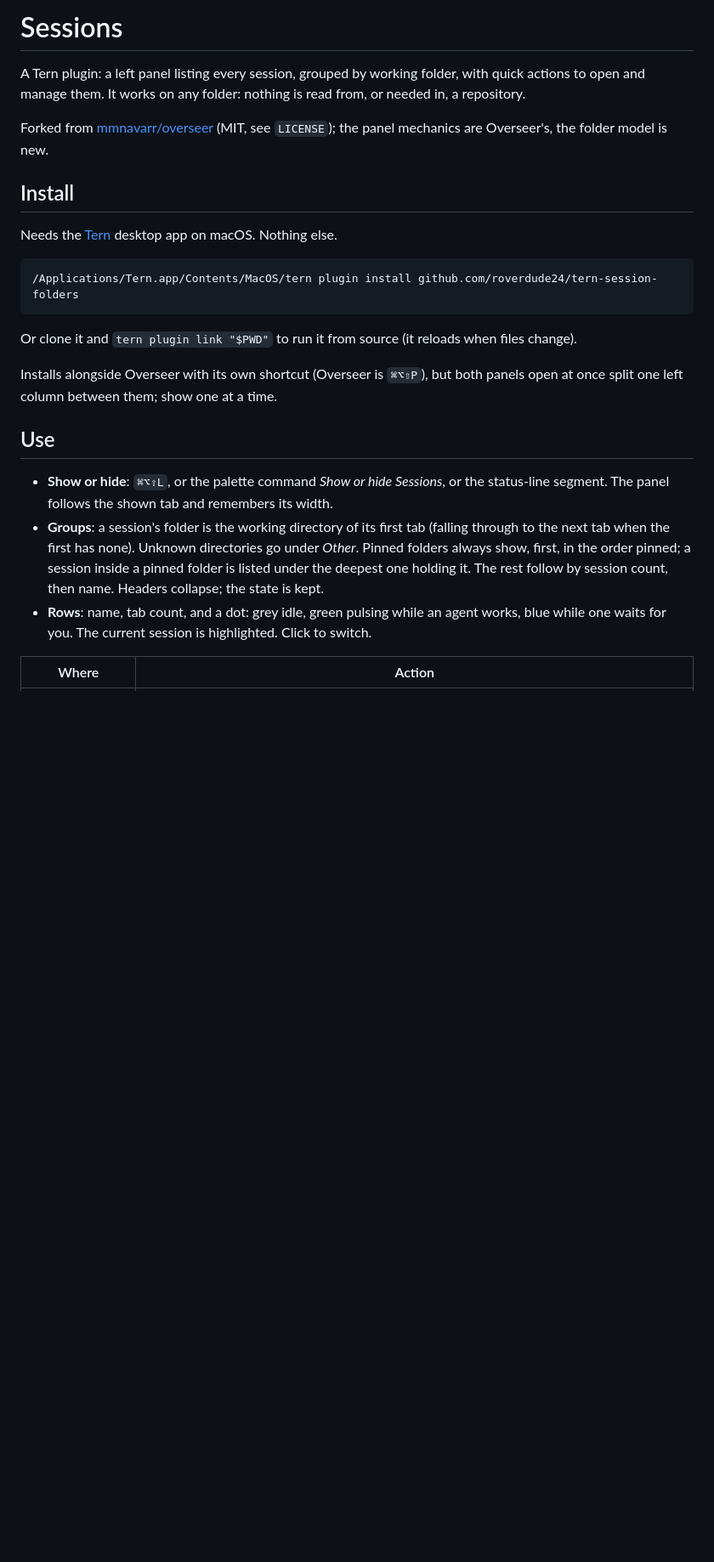
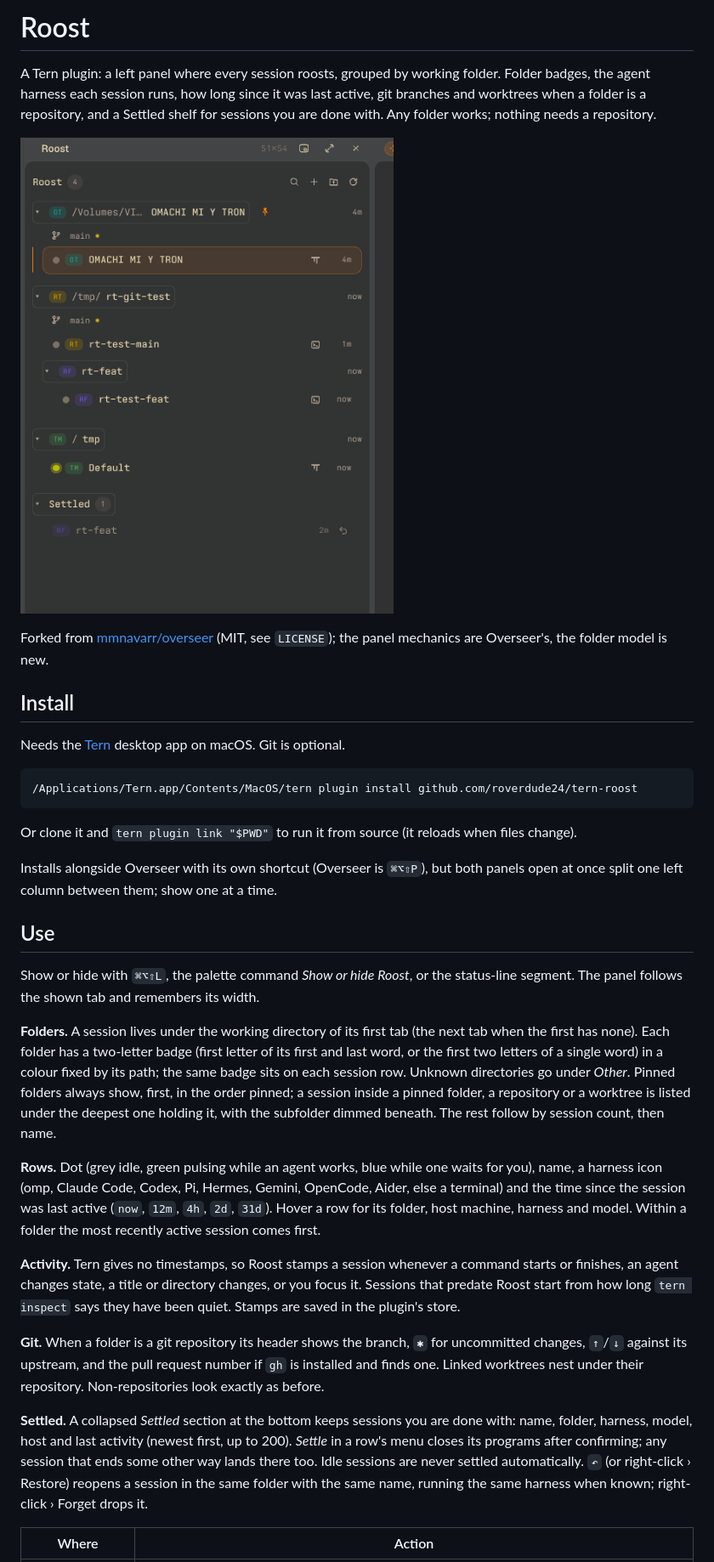
Before and after one commit to roverdude24/tern-roost, a Markdown page: README.md, the part around one of its changes. Shown at 85% size. Rendered like a GitHub page; pictures changed too: docs/panel.png; blank space fills up the shorter version.

Commit message:
Roost 0.2.0: rename, folder badges, harness icons, activity ages, optional git + worktrees, Settled shelf, icon buttons

````diff
--- a/README.md
+++ b/README.md
@@ -1,15 +1,17 @@
-# Sessions
+# Roost
 
-A Tern plugin: a left panel listing every session, grouped by working folder, with quick actions to open and manage them. It works on any folder: nothing is read from, or needed in, a repository.
+A Tern plugin: a left panel where every session roosts, grouped by working folder. Folder badges, the agent harness each session runs, how long since it was last active, git branches and worktrees when a folder is a repository, and a Settled shelf for sessions you are done with. Any folder works; nothing needs a repository.
+
+![Roost](docs/panel.png)
 
 Forked from [mmnavarr/overseer](https://github.com/mmnavarr/overseer) (MIT, see `LICENSE`); the panel mechanics are Overseer's, the folder model is new.
 
 ## Install
 
-Needs the [Tern](https://docs.stencil.so/tern/) desktop app on macOS. Nothing else.
+Needs the [Tern](https://docs.stencil.so/tern/) desktop app on macOS. Git is optional.
 
 ```sh
-/Applications/Tern.app/Contents/MacOS/tern plugin install github.com/roverdude24/tern-session-folders
+/Applications/Tern.app/Contents/MacOS/tern plugin install github.com/roverdude24/tern-roost
 ```
 
 Or clone it and `tern plugin link "$PWD"` to run it from source (it reloads when files change).
@@ -18,9 +20,17 @@ Installs alongside Overseer with its own shortcut (Overseer is `⌘⌥⇧P`), bu
 
 ## Use
 
-- **Show or hide**: `⌘⌥⇧L`, or the palette command *Show or hide Sessions*, or the status-line segment. The panel follows the shown tab and remembers its width.
-- **Groups**: a session's folder is the working directory of its first tab (falling through to the next tab when the first has none). Unknown directories go under *Other*. Pinned folders always show, first, in the order pinned; a session inside a pinned folder is listed under the deepest one holding it. The rest follow by session count, then name. Headers collapse; the state is kept.
-- **Rows**: name, tab count, and a dot: grey idle, green pulsing while an agent works, blue while one waits for you. The current session is highlighted. Click to switch.
+Show or hide with `⌘⌥⇧L`, the palette command *Show or hide Roost*, or the status-line segment. The panel follows the shown tab and remembers its width.
+
+**Folders.** A session lives under the working directory of its first tab (the next tab when the first has none). Each folder has a two-letter badge (first letter of its first and last word, or the first two letters of a single word) in a colour fixed by its path; the same badge sits on each session row. Unknown directories go under *Other*. Pinned folders always show, first, in the order pinned; a session inside a pinned folder, a repository or a worktree is listed under the deepest one holding it, with the subfolder dimmed beneath. The rest follow by session count, then name.
+
+**Rows.** Dot (grey idle, green pulsing while an agent works, blue while one waits for you), name, a harness icon (omp, Claude Code, Codex, Pi, Hermes, Gemini, OpenCode, Aider, else a terminal) and the time since the session was last active (`now`, `12m`, `4h`, `2d`, `31d`). Hover a row for its folder, host machine, harness and model. Within a folder the most recently active session comes first.
+
+**Activity.** Tern gives no timestamps, so Roost stamps a session whenever a command starts or finishes, an agent changes state, a title or directory changes, or you focus it. Sessions that predate Roost start from how long `tern inspect` says they have been quiet. Stamps are saved in the plugin's store.
+
+**Git.** When a folder is a git repository its header shows the branch, `✱` for uncommitted changes, `↑`/`↓` against its upstream, and the pull request number if `gh` is installed and finds one. Linked worktrees nest under their repository. Non-repositories look exactly as before.
+
+**Settled.** A collapsed *Settled* section at the bottom keeps sessions you are done with: name, folder, harness, model, host and last activity (newest first, up to 200). *Settle* in a row's menu closes its programs after confirming; any session that ends some other way lands there too. Idle sessions are never settled automatically. `↶` (or right-click › Restore) reopens a session in the same folder with the same name, running the same harness when known; right-click › Forget drops it.
 
 | Where | Action |
 | --- | --- |
````
Also changed, not shown: other parts of README.md (+8 -5 lines), CHANGELOG.md (added, +23 -0 lines), 8 other files.
